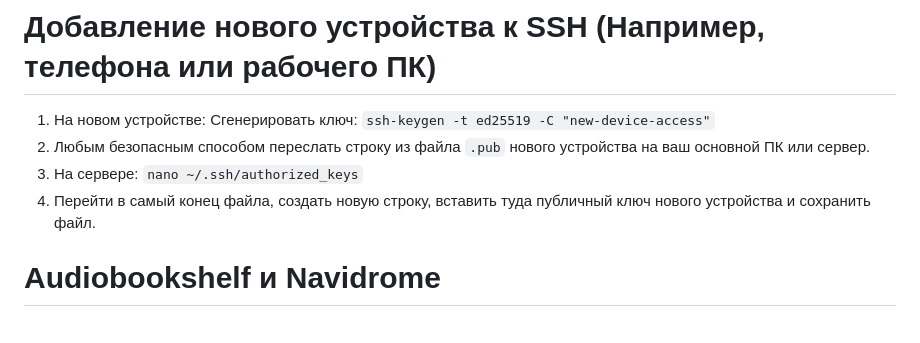
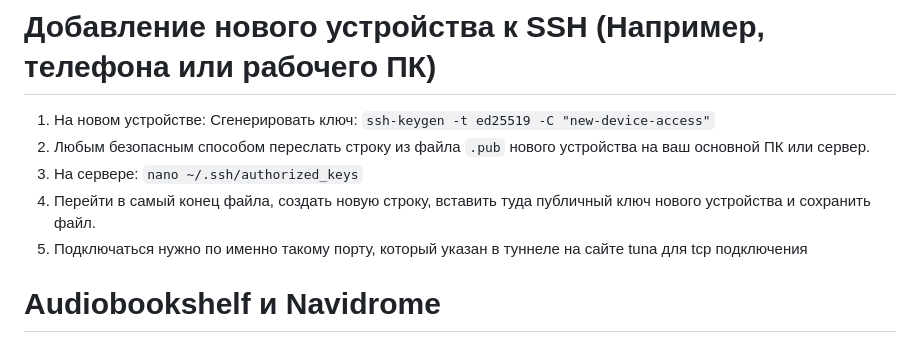
Before and after one commit to canntstand/Mini-PC-setup, a Markdown page: SETUP_GUIDE.md, the part around the change. GitHub-like rendering.

```diff
--- a/SETUP_GUIDE.md
+++ b/SETUP_GUIDE.md
@@ -40,6 +40,7 @@
 2. Любым безопасным способом переслать строку из файла `.pub` нового устройства на ваш основной ПК или сервер.
 3. На сервере: `nano ~/.ssh/authorized_keys`
 4. Перейти в самый конец файла, создать новую строку, вставить туда публичный ключ нового устройства и сохранить файл.
+5. Подключаться нужно по именно такому порту, который указан в туннеле на сайте tuna для tcp подключения
 
 # Audiobookshelf и Navidrome
 После запуска нужно просто зайти в браузере по frolovserver.ru/music и frolovserver.ru/audiobookshelf и создать пользователя, после скачать понравившийся клиент на пк/телефон, войти в аккаунт и пользоваться (и конечно нужно перенести на сервер в нужные папки все книги, музыку и тд)
```
